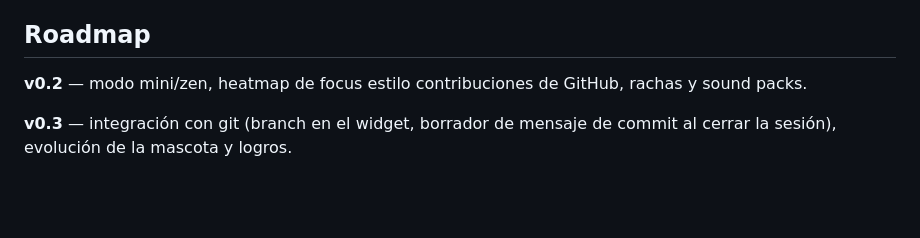
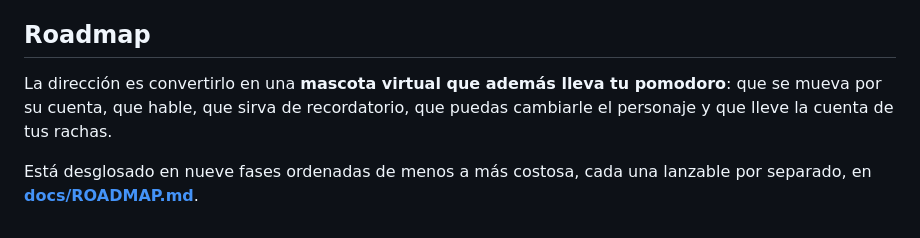
Before and after one commit to LuisUmina/pixel-pomodoro-pet, a Markdown page: README.md, the part around the change. Rendered like a GitHub page; blank space fills up the shorter version.

```diff
--- a/README.md
+++ b/README.md
@@ -128,8 +128,9 @@ es un no-op en vez de un crash.
 
 ## Roadmap
 
-**v0.2** — modo mini/zen, heatmap de focus estilo contribuciones de GitHub,
-rachas y sound packs.
+La dirección es convertirlo en una **mascota virtual que además lleva tu
+pomodoro**: que se mueva por su cuenta, que hable, que sirva de recordatorio,
+que puedas cambiarle el personaje y que lleve la cuenta de tus rachas.
 
-**v0.3** — integración con git (branch en el widget, borrador de mensaje de
-commit al cerrar la sesión), evolución de la mascota y logros.
+Está desglosado en nueve fases ordenadas de menos a más costosa, cada una
+lanzable por separado, en **[docs/ROADMAP.md](docs/ROADMAP.md)**.
```
Also changed, not shown: docs/ROADMAP.md (added, +367 -0 lines).
